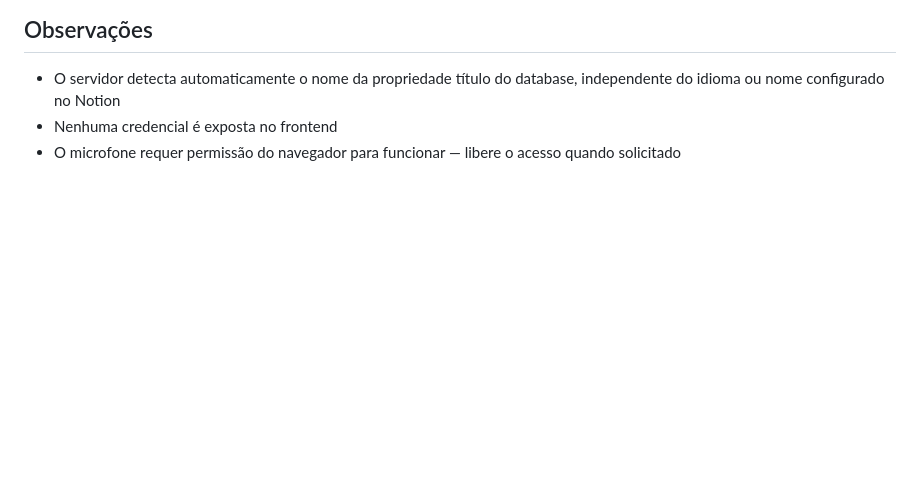
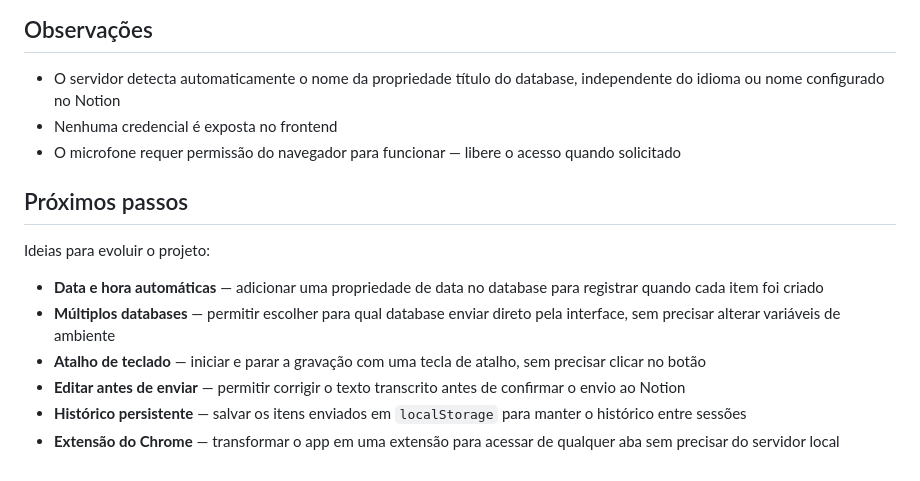
Before and after one commit to johnosd/NotionVoice, a Markdown page: README.md, the part around the change. Drawn GitHub-style; blank space fills up the shorter version.

Commit message:
update: readme

```diff
--- a/README.md
+++ b/README.md
@@ -145,3 +145,14 @@ O UptimeRobot vai bater na URL a cada 5 minutos, impedindo que o Render coloque
 - O servidor detecta automaticamente o nome da propriedade título do database, independente do idioma ou nome configurado no Notion
 - Nenhuma credencial é exposta no frontend
 - O microfone requer permissão do navegador para funcionar — libere o acesso quando solicitado
+
+## Próximos passos
+
+Ideias para evoluir o projeto:
+
+- **Data e hora automáticas** — adicionar uma propriedade de data no database para registrar quando cada item foi criado
+- **Múltiplos databases** — permitir escolher para qual database enviar direto pela interface, sem precisar alterar variáveis de ambiente
+- **Atalho de teclado** — iniciar e parar a gravação com uma tecla de atalho, sem precisar clicar no botão
+- **Editar antes de enviar** — permitir corrigir o texto transcrito antes de confirmar o envio ao Notion
+- **Histórico persistente** — salvar os itens enviados em `localStorage` para manter o histórico entre sessões
+- **Extensão do Chrome** — transformar o app em uma extensão para acessar de qualquer aba sem precisar do servidor local
```
